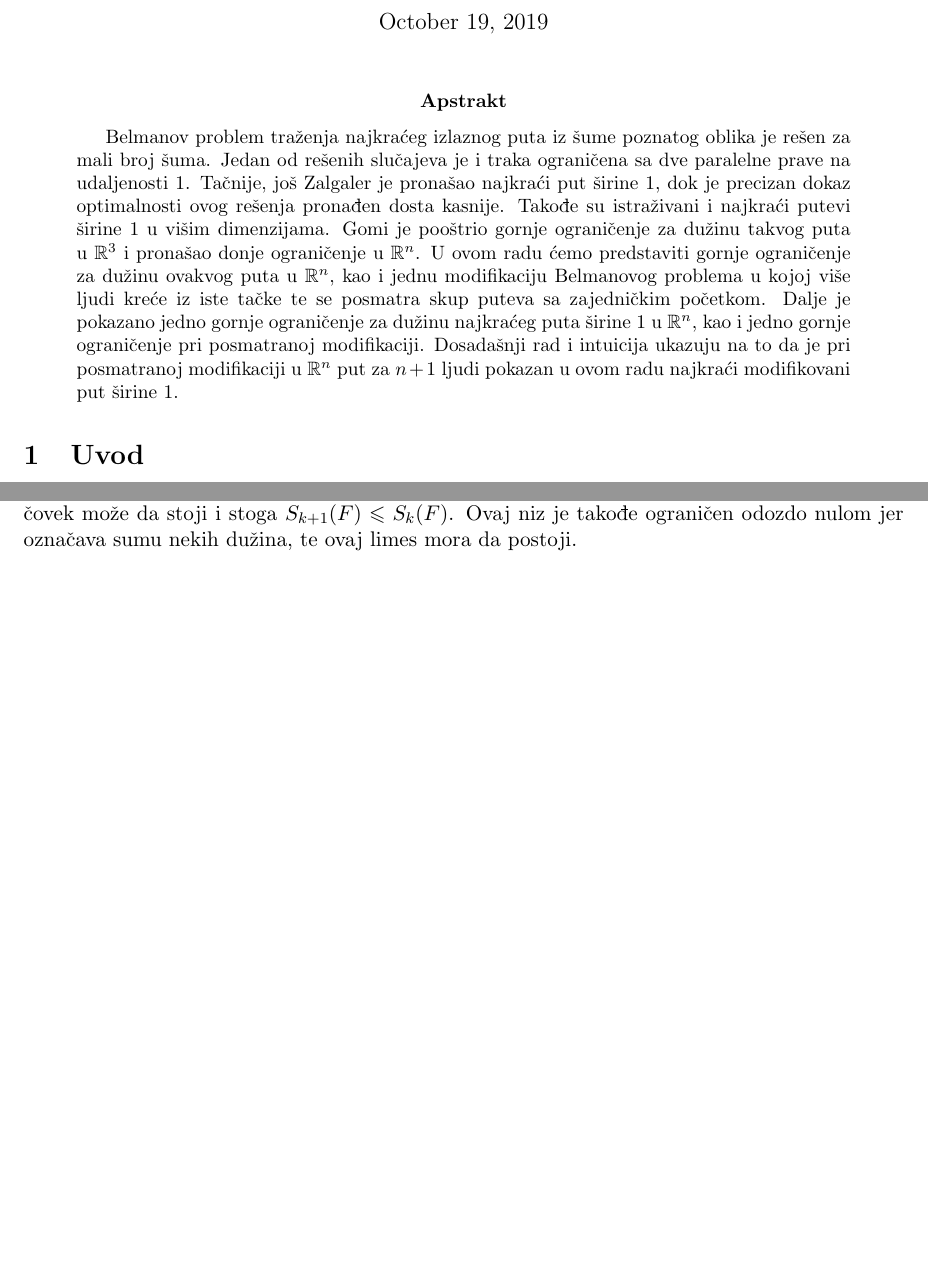
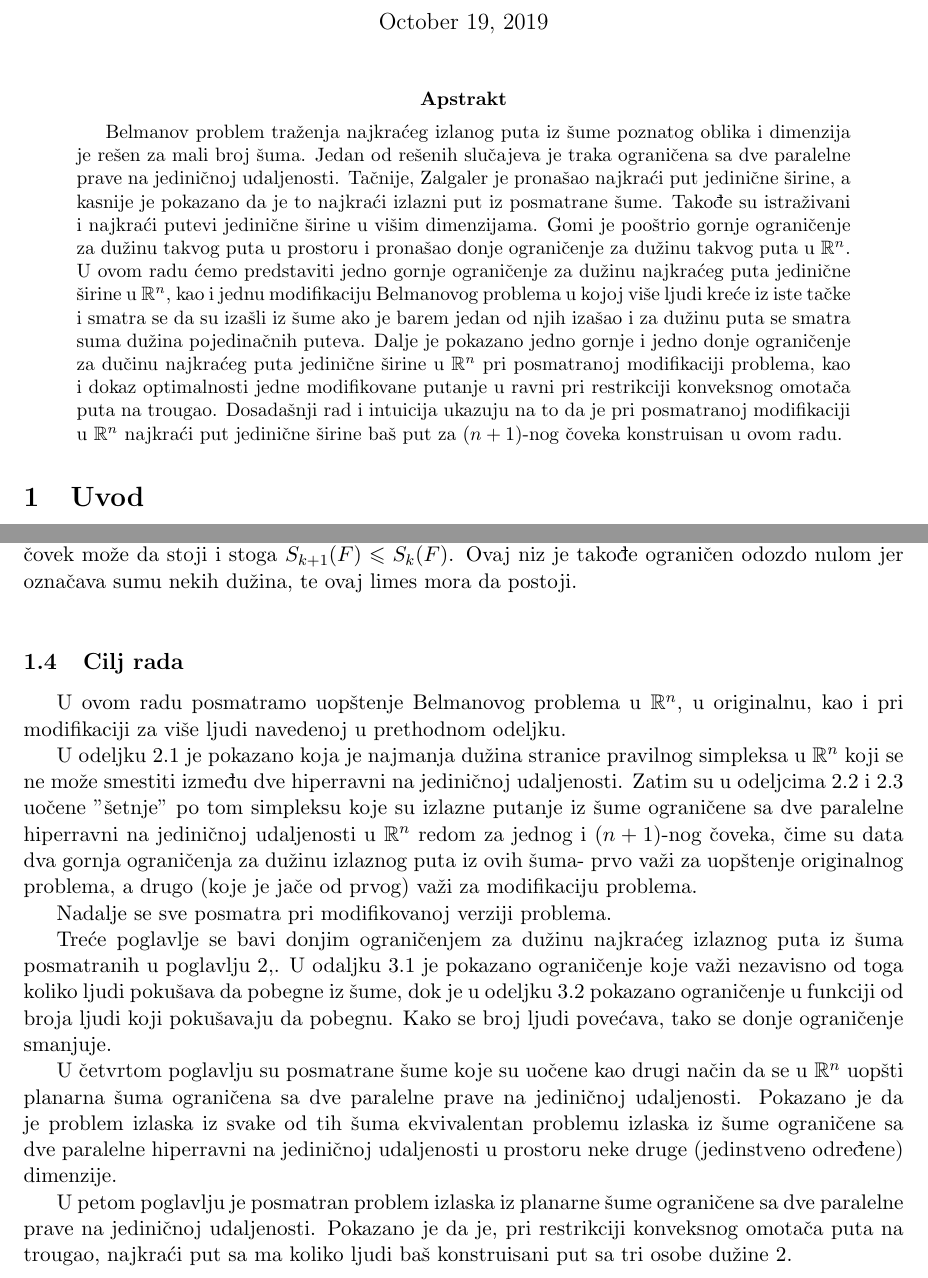
Before and after one commit to katarinakrivokuca/Projekat, a LaTeX paper (Projekat.tex): two parts of pages 1 and 3 of 11 before the commit and two parts of pages 1 and 3 of 12 after it, joined at a grey line, cut so that both start at the same text, the shorter picture padded with empty space. Compiled offline with LaTeX, dvips and Ghostscript.

Commit message:
dopunjen uvod

```diff
--- a/Projekat.tex
+++ b/Projekat.tex
@@ -75,7 +75,7 @@ e-mail: \tt{dimchee90@gmail.com} \\
 \maketitle %\vspace{-0.5cm}
 
 \begin{abstract}
-Belmanov problem tra\v zenja najkra\' ceg izlaznog puta iz \v sume poznatog oblika je re\v sen za mali broj \v suma. Jedan od re\v senih slu\v cajeva je i traka ograni\v cena sa dve paralelne prave na udaljenosti 1. Ta\v cnije, jo\v s Zalgaler je prona\v sao najkra\' ci put \v sirine 1, dok je precizan dokaz optimalnosti ovog re\v senja prona\dj en dosta kasnije. Tako\dj e su istra\v zivani i najkra\' ci putevi \v sirine 1 u vi\v sim dimenzijama. Gomi je poo\v strio gornje ograni\v cenje za du\v zinu takvog puta u $\mathbb{R}^3$ i prona\v sao donje ograni\v cenje u $\mathbb{R}^n$. U ovom radu \' cemo predstaviti gornje ograni\v cenje za du\v zinu ovakvog puta u $\mathbb{R}^n$, kao i jednu modifikaciju Belmanovog problema u kojoj vi\v se ljudi kre\' ce iz iste ta\v cke te se posmatra skup puteva sa zajedni\v ckim po\v cetkom. Dalje je pokazano jedno gornje ograni\v cenje za du\v zinu najkra\' ceg puta \v sirine 1 u $\mathbb{R}^n$, kao i jedno gornje ograni\v cenje pri posmatranoj modifikaciji. Dosada\v snji rad i intuicija ukazuju na to da je pri posmatranoj modifikaciji u $\mathbb{R}^n$ put za $n+1$ ljudi pokazan u ovom radu najkra\' ci modifikovani put \v sirine 1.
+Belmanov problem tra\v zenja najkra\' ceg izlanog puta iz \v sume poznatog oblika i dimenzija je re\v sen za mali broj \v suma. Jedan od re\v senih slu\v cajeva je traka ograni\v cena sa dve paralelne prave na jedini\v cnoj udaljenosti. Ta\v cnije, Zalgaler je prona\v sao najkra\' ci put jedini\v cne \v sirine, a kasnije je pokazano da je to najkra\' ci izlazni put iz posmatrane \v sume. Tako\dj e su istra\v zivani i najkra\' ci putevi jedini\v cne \v sirine u vi\v sim dimenzijama. Gomi je poo\v strio gornje ograni\v cenje za du\v zinu takvog puta u prostoru i prona\v sao donje ograni\v cenje za du\v zinu takvog puta u $\mathbb{R}^n$. U ovom radu \' cemo predstaviti jedno gornje ograni\v cenje za du\v zinu najkra\' ceg puta jedini\v cne \v sirine u $\mathbb{R}^n$, kao i jednu modifikaciju Belmanovog problema u kojoj vi\v se ljudi kre\' ce iz iste ta\v cke i smatra se da su iza\v sli iz \v sume ako je barem jedan od njih iza\v sao i za du\v zinu puta se smatra suma du\v zina pojedina\v cnih puteva. Dalje je pokazano jedno gornje i jedno donje ograni\v cenje za du\v cinu najkra\' ceg puta jedinične \v sirine u $\mathbb{R}^n$ pri posmatranoj modifikaciji problema, kao i dokaz optimalnosti jedne modifikovane putanje u ravni pri restrikciji konveksnog omota\v ca puta na trougao. Dosada\v snji rad i intuicija ukazuju na to da je pri posmatranoj modifikaciji u $\mathbb{R}^n$ najkra\' ci put jedini\v cne \v sirine ba\v s put za $(n+1)$-nog \v coveka konstruisan u ovom radu.
 
 
 \end{abstract}
@@ -144,3 +144,15 @@ $$S(F)=\lim_{n \to \infty} S_n(F)$$
 
 \indent Ovaj limes je definisan jer je niz $S_n(F)$ nerastu\' ci, jer u izlaznom putu za $k+1$ ljudi, jedan \v covek mo\v ze da stoji i stoga $S_{k+1}(F)\leqslant S_{k}(F)$. Ovaj niz je tako\dj e ograni\v cen odozdo nulom jer ozna\v cava sumu nekih du\v zina, te ovaj limes mora da postoji.
 \\
+\subsection[Cilj rada]{Cilj rada}
+U ovom radu posmatramo uop\v stenje Belmanovog problema u $\mathbb{R}^n$, u originalnu, kao i pri modifikaciji za vi\v se ljudi navedenoj u prethodnom odeljku.
+\\
+\indent U odeljku 2.1 je pokazano koja je najmanja du\v zina stranice pravilnog simpleksa u $\mathbb{R}^n$ koji se ne mo\v ze smestiti izme\dj u dve hiperravni na jedini\v cnoj udaljenosti. Zatim su u odeljcima 2.2 i 2.3  uo\v cene "\v setnje" po tom simpleksu koje su izlazne putanje iz \v sume ograni\v cene sa dve paralelne hiperravni na jedini\v cnoj udaljenosti u $\mathbb{R}^n$ redom za jednog i $(n+1)$-nog \v coveka, \v cime su data dva gornja ograni\v cenja za du\v zinu izlaznog puta iz ovih \v suma- prvo va\v zi za uop\v stenje originalnog problema, a drugo (koje je ja\v ce od prvog) va\v zi za modifikaciju problema.
+\\
+\indent Nadalje se sve posmatra pri modifikovanoj verziji problema.
+\\
+\indent Tre\' ce poglavlje se bavi donjim ograni\v cenjem za du\v zinu najkra\' ceg izlaznog puta iz \v suma posmatranih u poglavlju 2,. U odaljku 3.1 je pokazano ograni\v cenje koje va\v zi nezavisno od toga koliko ljudi poku\v sava da pobegne iz \v sume, dok je u odeljku 3.2 pokazano ograni\v cenje u funkciji od broja ljudi koji poku\v savaju da pobegnu. Kako se broj ljudi pove\' cava, tako se donje ograni\v cenje smanjuje.
+\\
+\indent U \v cetvrtom poglavlju su posmatrane \v sume koje su uo\v cene kao drugi na\v cin da se u $\mathbb{R}^n$ uop\v sti planarna \v suma ograni\v cena sa dve paralelne prave na jedini\v cnoj udaljenosti. Pokazano je da je problem izlaska iz svake od tih \v suma ekvivalentan problemu izlaska iz \v sume ograni\v cene sa dve paralelne hiperravni na jedini\v cnoj udaljenosti u prostoru neke druge (jedinstveno odre\dj ene) dimenzije.
+\\
+\indent U petom poglavlju je posmatran problem izlaska iz planarne \v sume ograni\v cene sa dve paralelne prave na jedini\v cnoj udaljenosti. Pokazano je da je, pri restrikciji konveksnog omota\v ca puta na trougao, najkra\' ci put sa ma koliko ljudi ba\v s konstruisani put sa tri osobe du\v zine 2.
```
Also changed, not shown: Projekat.pdf, Projekat.tex (24 more changed lines).
